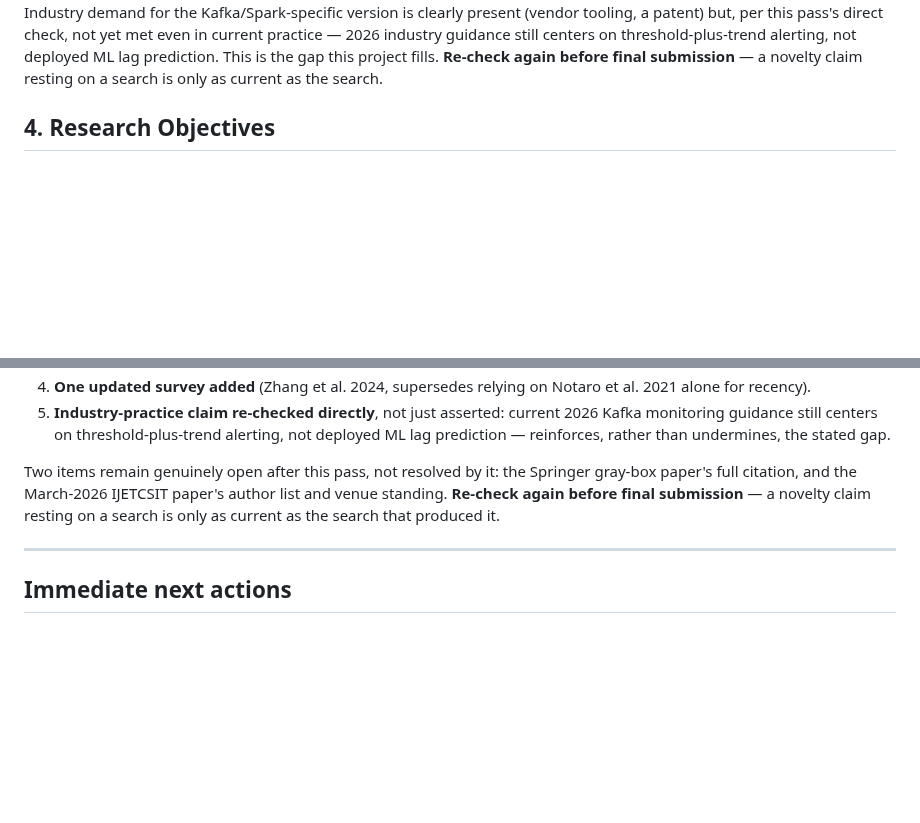
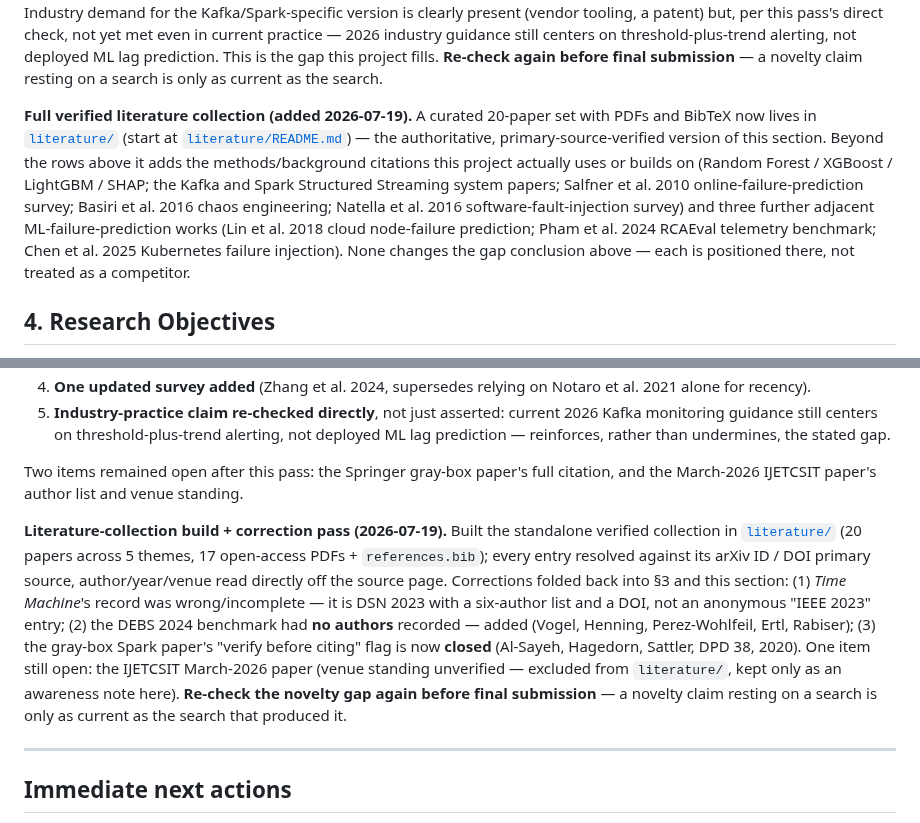
Before and after one commit to RenoX23/kakfa-spark-injection-benchmark, a Markdown page: docs/research_context.md, 2 parts joined by grey strips. Drawn GitHub-style; blank space fills up the shorter version.

```diff
--- a/docs/research_context.md
+++ b/docs/research_context.md
@@ -49,6 +49,8 @@ Given telemetry collected from a Kafka + Spark Structured Streaming pipeline (br
 | **Distributed Stream Processing for Real-Time Healthcare-Motivated Analytics in Multi-Cloud: A Semantics-Aligned Benchmark of Kafka-Centric Pipelines with Flink and Spark Structured Streaming.** *Int. J. Emerging Trends in Computer Science and Information Technology* (March 2026). Added 2026-07-16 — the newest Kafka+Spark-specific benchmark found; a reviewer doing their own current search would likely find this too, addressed proactively. **Venue not independently verified as Scopus/major-indexed — flagged, not vouched for.** | Multi-cloud (AWS/Azure) latency and checkpointing/fault-recovery-time comparison between Flink and Spark Structured Streaming for a healthcare-motivated Kafka pipeline, including quantified recovery-time and p99 latency differences | Same category as DEBS 2024: engine-vs-engine recovery/performance benchmarking, not predictive ML; no fault-injection-based labeled dataset for ML training; no lead-time-to-failure metric; no static-threshold-vs-ML comparison |
 
 **Positioning statement, re-confirmed 2026-07-16 (previous check: 2026-07-08).** Six targeted searches this pass (general Kafka/Spark failure-prediction/fault-injection/lead-time terms, AIOps streaming lead-time terms, Kafka ML-vs-threshold specifically, and direct follow-ups on two new candidates) found two genuinely new sources (Time Machine, the March-2026 healthcare Kafka/Spark benchmark) and one updated survey, none of which close the gap: still no located work combining controlled fault injection + multi-model ML + lead-time evaluation + static-threshold-baseline comparison specifically on a fixed Kafka + Spark Structured Streaming pipeline. The general principle — ML-based failure prediction beats static thresholds, validated via fault injection — is well established in AIOps (Notaro et al., 2021) and has been executed rigorously in adjacent domains (DRAM, batch clusters, and now HPC log-based lead-time prediction specifically via Time Machine). Industry demand for the Kafka/Spark-specific version is clearly present (vendor tooling, a patent) but, per this pass's direct check, not yet met even in current practice — 2026 industry guidance still centers on threshold-plus-trend alerting, not deployed ML lag prediction. This is the gap this project fills. **Re-check again before final submission** — a novelty claim resting on a search is only as current as the search.
+
+**Full verified literature collection (added 2026-07-19).** A curated 20-paper set with PDFs and BibTeX now lives in [`literature/`](../literature/) (start at [`literature/README.md`](../literature/README.md)) — the authoritative, primary-source-verified version of this section. Beyond the rows above it adds the methods/background citations this project actually uses or builds on (Random Forest / XGBoost / LightGBM / SHAP; the Kafka and Spark Structured Streaming system papers; Salfner et al. 2010 online-failure-prediction survey; Basiri et al. 2016 chaos engineering; Natella et al. 2016 software-fault-injection survey) and three further adjacent ML-failure-prediction works (Lin et al. 2018 cloud node-failure prediction; Pham et al. 2024 RCAEval telemetry benchmark; Chen et al. 2025 Kubernetes failure injection). None changes the gap conclusion above — each is positioned there, not treated as a competitor.
 
 ## 4. Research Objectives
 
@@ -1112,7 +1115,9 @@ Confirmed via direct search in this research session:
 4. **One updated survey added** (Zhang et al. 2024, supersedes relying on Notaro et al. 2021 alone for recency).
 5. **Industry-practice claim re-checked directly**, not just asserted: current 2026 Kafka monitoring guidance still centers on threshold-plus-trend alerting, not deployed ML lag prediction — reinforces, rather than undermines, the stated gap.
 
-Two items remain genuinely open after this pass, not resolved by it: the Springer gray-box paper's full citation, and the March-2026 IJETCSIT paper's author list and venue standing. **Re-check again before final submission** — a novelty claim resting on a search is only as current as the search that produced it.
+Two items remained open after this pass: the Springer gray-box paper's full citation, and the March-2026 IJETCSIT paper's author list and venue standing.
+
+**Literature-collection build + correction pass (2026-07-19).** Built the standalone verified collection in [`literature/`](../literature/) (20 papers across 5 themes, 17 open-access PDFs + `references.bib`); every entry resolved against its arXiv ID / DOI primary source, author/year/venue read directly off the source page. Corrections folded back into §3 and this section: (1) *Time Machine*'s record was wrong/incomplete — it is DSN 2023 with a six-author list and a DOI, not an anonymous "IEEE 2023" entry; (2) the DEBS 2024 benchmark had **no authors** recorded — added (Vogel, Henning, Perez-Wohlfeil, Ertl, Rabiser); (3) the gray-box Spark paper's "verify before citing" flag is now **closed** (Al-Sayeh, Hagedorn, Sattler, DPD 38, 2020). One item still open: the IJETCSIT March-2026 paper (venue standing unverified — excluded from `literature/`, kept only as an awareness note here). **Re-check the novelty gap again before final submission** — a novelty claim resting on a search is only as current as the search that produced it.
 
 ---
 
```
Also changed, not shown: other parts of docs/research_context.md (+6 -5 lines).
